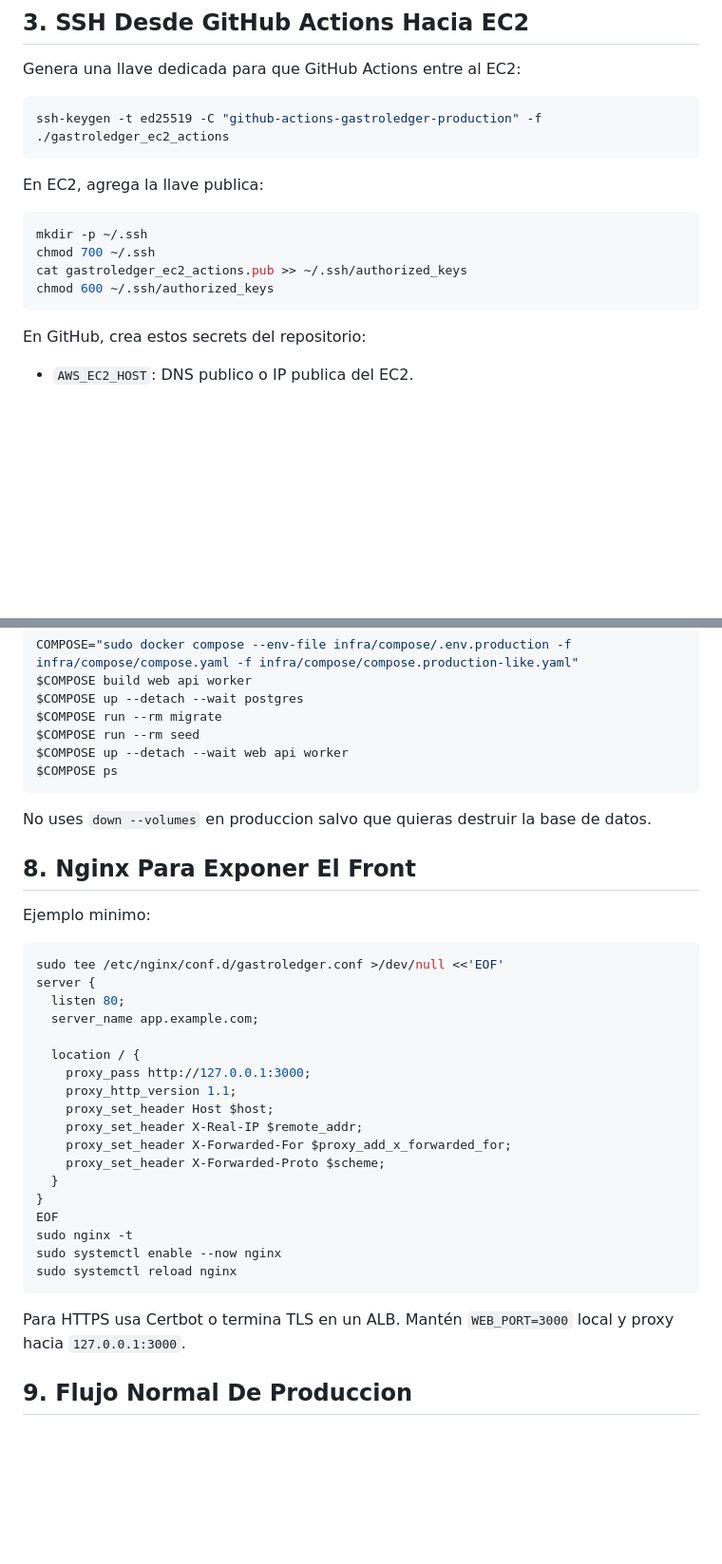
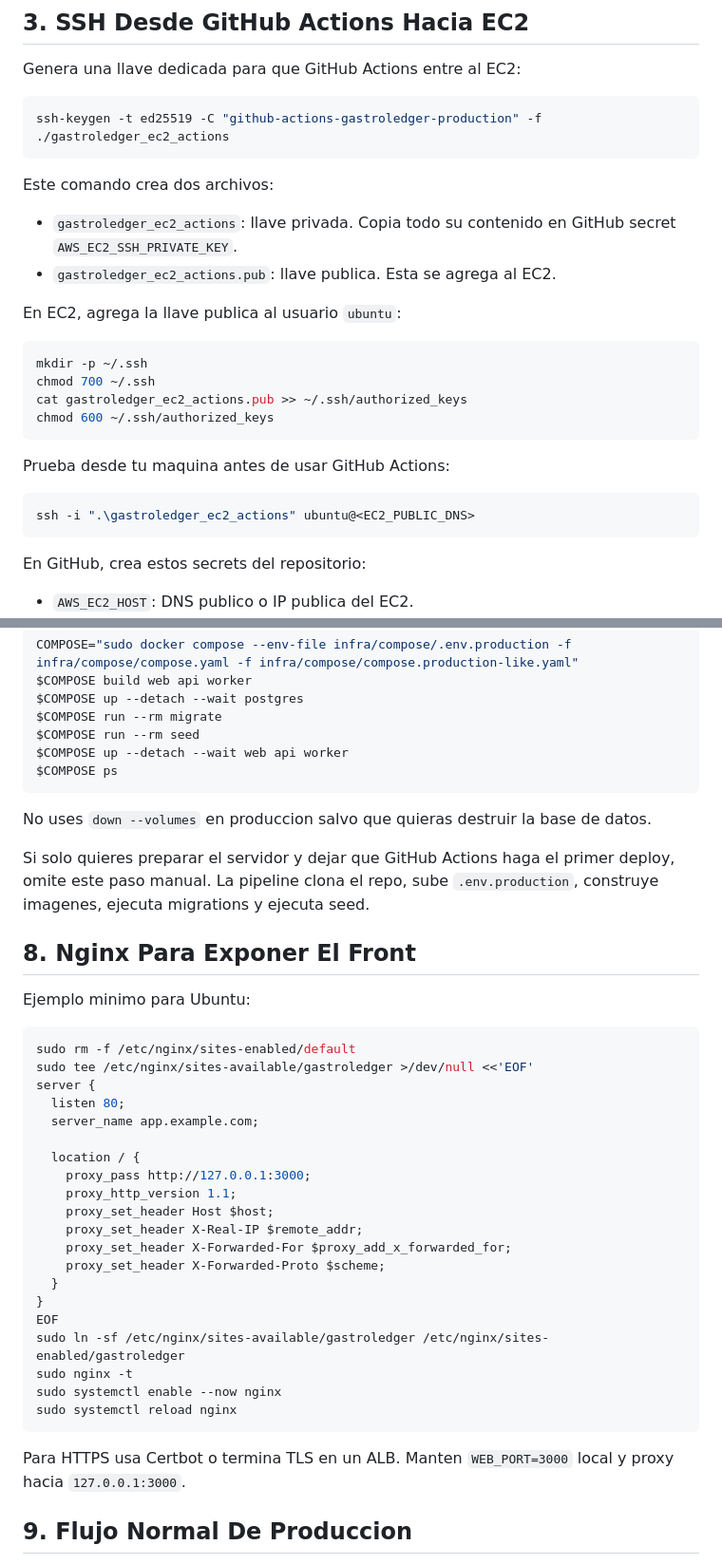
Before and after one commit to Ainsiel/GastroLedger, a Markdown page: docs/operations/aws-ec2-production-deploy.md, 2 parts joined by grey strips. Shown at 95% size. Drawn GitHub-style; blank space fills up the shorter version.

````diff
--- a/docs/operations/aws-ec2-production-deploy.md
+++ b/docs/operations/aws-ec2-production-deploy.md
@@ -129,13 +169,24 @@ Genera una llave dedicada para que GitHub Actions entre al EC2:
 ssh-keygen -t ed25519 -C "github-actions-gastroledger-production" -f ./gastroledger_ec2_actions
 ```
 
-En EC2, agrega la llave publica:
+Este comando crea dos archivos:
+
+- `gastroledger_ec2_actions`: llave privada. Copia todo su contenido en GitHub secret `AWS_EC2_SSH_PRIVATE_KEY`.
+- `gastroledger_ec2_actions.pub`: llave publica. Esta se agrega al EC2.
+
+En EC2, agrega la llave publica al usuario `ubuntu`:
 
 ```bash
 mkdir -p ~/.ssh
 chmod 700 ~/.ssh
 cat gastroledger_ec2_actions.pub >> ~/.ssh/authorized_keys
 chmod 600 ~/.ssh/authorized_keys
+```
+
+Prueba desde tu maquina antes de usar GitHub Actions:
+
+```powershell
+ssh -i ".\gastroledger_ec2_actions" ubuntu@<EC2_PUBLIC_DNS>
 ```
 
 En GitHub, crea estos secrets del repositorio:
@@ -300,12 +355,17 @@ $COMPOSE ps
 No uses `down --volumes` en produccion salvo que quieras destruir la base de
 datos.
 
+Si solo quieres preparar el servidor y dejar que GitHub Actions haga el primer
+deploy, omite este paso manual. La pipeline clona el repo, sube
+`.env.production`, construye imagenes, ejecuta migrations y ejecuta seed.
+
 ## 8. Nginx Para Exponer El Front
 
-Ejemplo minimo:
+Ejemplo minimo para Ubuntu:
 
 ```bash
-sudo tee /etc/nginx/conf.d/gastroledger.conf >/dev/null <<'EOF'
+sudo rm -f /etc/nginx/sites-enabled/default
+sudo tee /etc/nginx/sites-available/gastroledger >/dev/null <<'EOF'
 server {
   listen 80;
   server_name app.example.com;
@@ -320,12 +380,13 @@ server {
   }
 }
 EOF
+sudo ln -sf /etc/nginx/sites-available/gastroledger /etc/nginx/sites-enabled/gastroledger
 sudo nginx -t
 sudo systemctl enable --now nginx
 sudo systemctl reload nginx
 ```
 
-Para HTTPS usa Certbot o termina TLS en un ALB. Mantén `WEB_PORT=3000` local y
+Para HTTPS usa Certbot o termina TLS en un ALB. Manten `WEB_PORT=3000` local y
 proxy hacia `127.0.0.1:3000`.
 
 ## 9. Flujo Normal De Produccion
````
Also changed, not shown: other parts of docs/operations/aws-ec2-production-deploy.md (+45 -1 lines).
